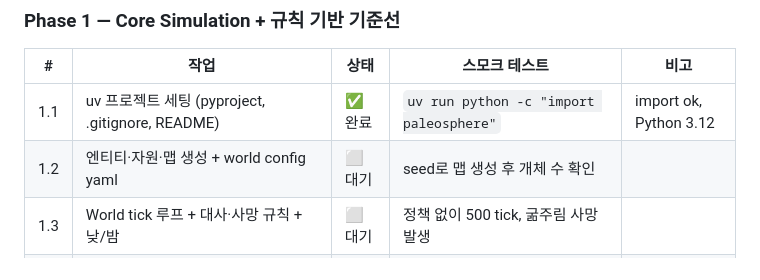
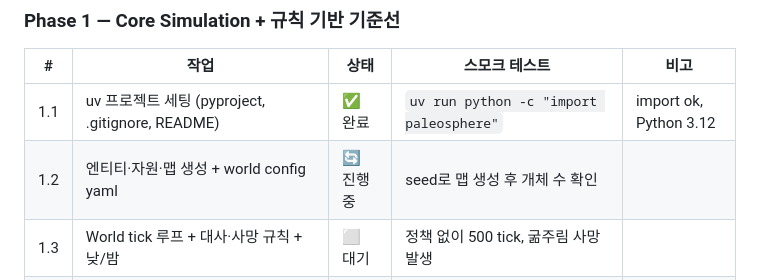
Before and after one commit to jngbnss/paleosphere-ai, a Markdown page: PLAN.md, the part around the change. Rendered like a GitHub page.

Commit message:
chore: 1.2 진행중
Co-Authored-By: Claude Opus 5.5 <noreply@anthropic.com>

```diff
--- a/PLAN.md
+++ b/PLAN.md
@@ -108,7 +108,7 @@ paleosphere-ai/
 | # | 작업 | 상태 | 스모크 테스트 | 비고 |
 |---|---|---|---|---|
 | 1.1 | uv 프로젝트 세팅 (pyproject, .gitignore, README) | ✅ 완료 | `uv run python -c "import paleosphere"` | import ok, Python 3.12 |
-| 1.2 | 엔티티·자원·맵 생성 + world config yaml | ⬜ 대기 | seed로 맵 생성 후 개체 수 확인 | |
+| 1.2 | 엔티티·자원·맵 생성 + world config yaml | 🔄 진행중 | seed로 맵 생성 후 개체 수 확인 | |
 | 1.3 | World tick 루프 + 대사·사망 규칙 + 낮/밤 | ⬜ 대기 | 정책 없이 500 tick, 굶주림 사망 발생 | |
 | 1.4 | 전투 (사거리·쿨다운·명중·사냥) | ⬜ 대기 | 전투 단위 테스트 | |
 | 1.5 | Policy 프로토콜 + Random + RuleBased(초식·육식) + 관찰 생성(26차원) | ⬜ 대기 | 관찰 shape/범위/NaN 테스트 | |
```
